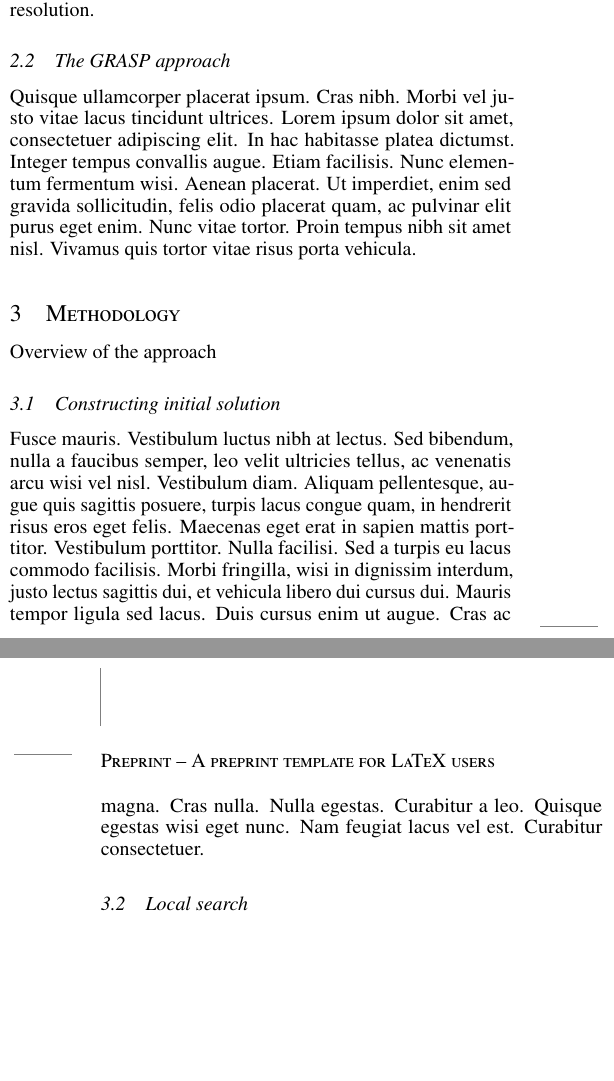
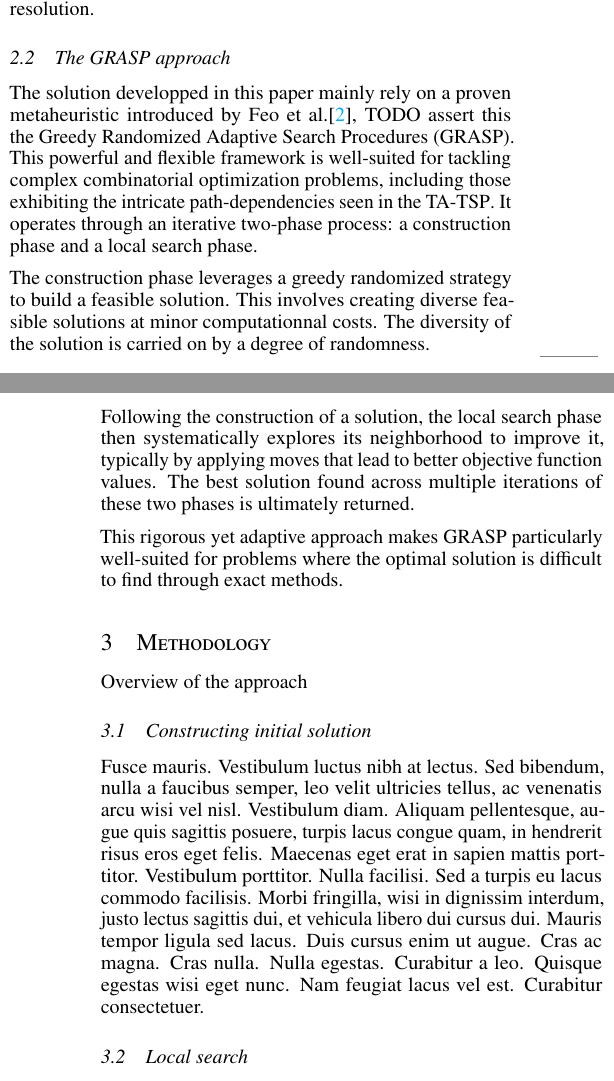
Before and after one commit to jsalvasoler/trigger_arc_tsp, a LaTeX paper (report/report.tex): two parts of the columns of pages 1 and 2 of 2 before the commit and two parts of the columns of pages 1 and 2 of 3 after it, joined at a grey line, cut so that both start at the same text, the shorter picture padded with empty space. Compiled offline with pdfLaTeX.

Commit message:
Background/grasp

```diff
--- a/report/report.tex
+++ b/report/report.tex
@@ -71,7 +71,7 @@
 \newcommand{\orcidauthorB}{0009-0006-4869-9705}
 
 %%%%%%%%%%%%%%%%   Title   %%%%%%%%%%%%%%%%
-\title{A preprint template for LaTeX users}
+\title{Heuristic Solutions for the Trigger Arc Traveling Salesman Problem: An Application of GRASP}
 
 % Add watermark with submission status
 \usepackage{xwatermark}
@@ -119,6 +127,7 @@ Blabla
 % \linenumbers
 \newacronym{tsp}{TSP}{Traveling Salesman Problem}
 \newacronym{tatsp}{TA-TSP}{Trigger Arc TSP}
+\newacronym{grasp}{GRASP}{Greedy Randomized Adaptive Search Procedures}
 
 \section{Introduction}
 \lipsum[1]
@@ -159,7 +168,21 @@ the underlying road network or system state. Building upon its initial definitio
 aiming to explore its properties and develop methods for its resolution.
 
 \subsection{The GRASP approach}
-\lipsum[4]
+
+The solution developped in this paper mainly rely on a proven metaheuristic introduced by Feo et al.\cite{Feo1995}, #TODO assert this the \gls{grasp}.
+This powerful and flexible framework is well-suited for tackling complex combinatorial optimization problems,
+including those exhibiting the intricate path-dependencies seen in the \gls{tatsp}. It operates through an iterative
+two-phase process: a construction phase and a local search phase.
+
+The construction phase leverages a greedy randomized strategy to build a feasible solution. This involves creating diverse feasible
+solutions at minor computationnal costs. The diversity of the solution is carried on by a degree of randomness.
+
+Following the construction of a solution, the local search phase then systematically explores its neighborhood to improve it,
+typically by applying moves that lead to better objective function values. The best solution found across multiple iterations of
+these two phases is ultimately returned.
+
+This rigorous yet adaptive approach makes \gls{grasp} particularly well-suited for problems where the optimal solution is difficult
+to find through exact methods.
 
 \section{Methodology}
 Overview of the approach
@@ -177,7 +200,7 @@ Overview of the approach
 \lipsum[8]
 
 \subsection{Datasets}
-\lipsum[9]
+The method described earlier has been used over 3 datasets
 
 \subsection{Experimental Setup}
 \lipsum[10]
```
Also changed, not shown: report/references.bib (+13 -0 lines), report/report.bbl, report/report.pdf, report/report.tex (10 more changed lines), 2 other files.
